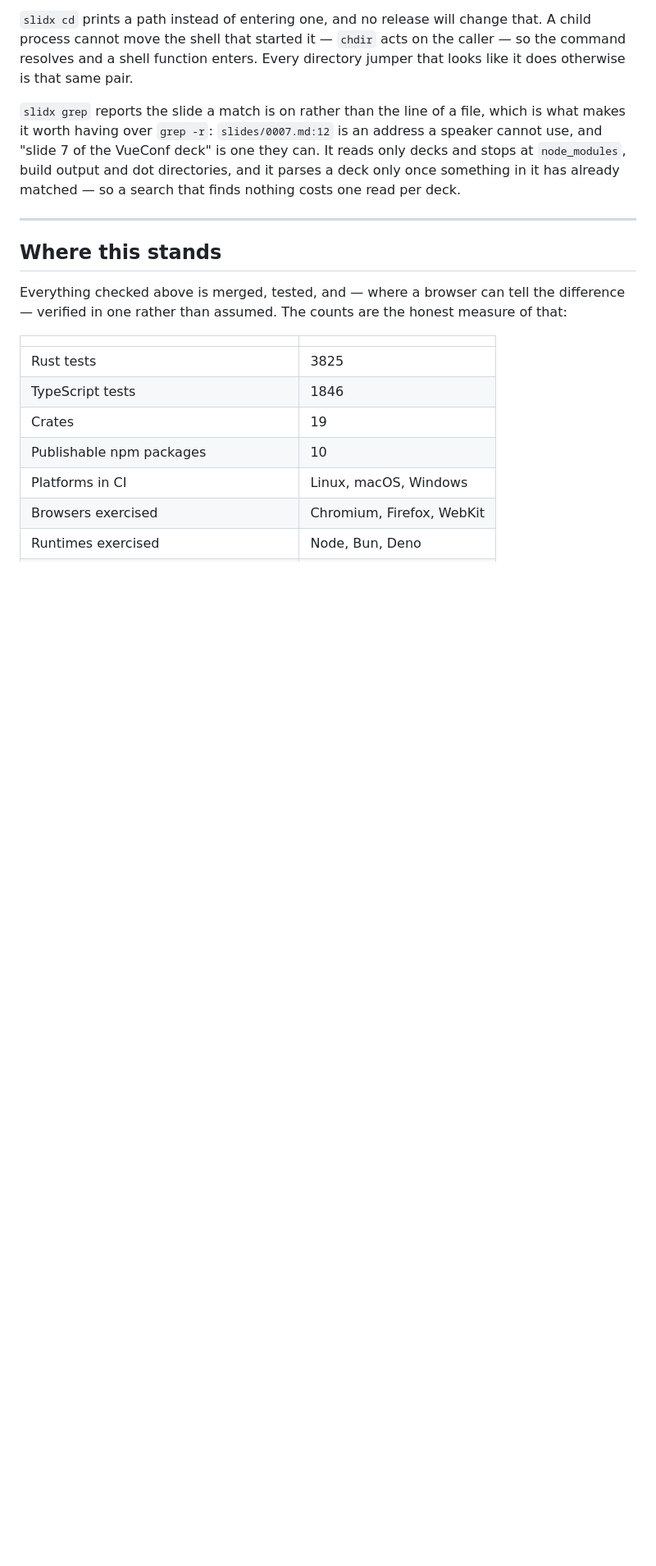
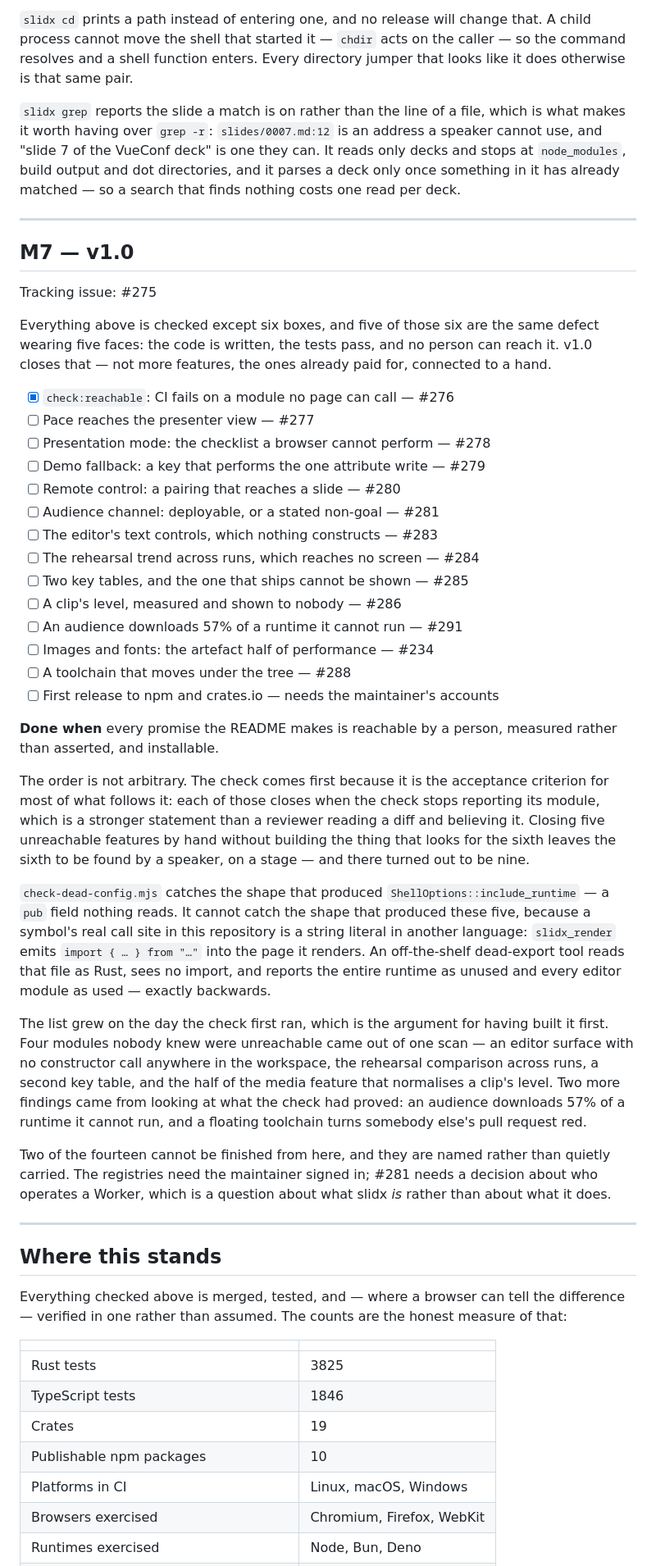
Before and after one commit to ubugeeei-prod/slidx, a Markdown page: ROADMAP.md, the part around the change. Shown at 82% size. Rendered like a GitHub page; blank space fills up the shorter version.

Commit message:
docs: a milestone for the five features nobody can reach
Everything M0 through M6 is checked except six boxes, and five of those six
are the same defect wearing five faces: the code is written, the tests pass,
and no person can reach it. That is what v1.0 has to close — not more
features, the ones already paid for, connected to a hand.

The order in M7 is load-bearing. `check:reachable` comes first because it is
the acceptance criterion for the four items after it: each of those closes
when the check stops reporting its symbols, which is a stronger statement
than a reviewer reading a diff and believing it. Closing five unreachable
features by hand without building the thing that looks for the sixth leaves
the sixth to be found by a speaker, on a stage.

It also records why an off-the-shelf dead-export tool cannot do this job
here: a runtime symbol's real call site is a string literal in another
language, so such a tool reads `slidx_render` as Rust, finds no import, and
reports the entire runtime as unused and every editor module as used —
exactly backwards.

Two of the eight are named as unfinishable from here rather than quietly
carried. The registries need the maintainer signed in, and the audience
channel needs a decision about who operates a Worker, which is a question
about what slidx is rather than about what it does.

```diff
--- a/ROADMAP.md
+++ b/ROADMAP.md
@@ -364,6 +364,64 @@ directories, and it parses a deck only once something in it has already matched
 
 ---
 
+## M7 — v1.0
+
+Tracking issue: #275
+
+Everything above is checked except six boxes, and five of those six are the
+same defect wearing five faces: the code is written, the tests pass, and no
+person can reach it. v1.0 closes that — not more features, the ones already
+paid for, connected to a hand.
+
+- [x] `check:reachable`: CI fails on a module no page can call — #276
+- [ ] Pace reaches the presenter view — #277
+- [ ] Presentation mode: the checklist a browser cannot perform — #278
+- [ ] Demo fallback: a key that performs the one attribute write — #279
+- [ ] Remote control: a pairing that reaches a slide — #280
+- [ ] Audience channel: deployable, or a stated non-goal — #281
+- [ ] The editor's text controls, which nothing constructs — #283
+- [ ] The rehearsal trend across runs, which reaches no screen — #284
+- [ ] Two key tables, and the one that ships cannot be shown — #285
+- [ ] A clip's level, measured and shown to nobody — #286
+- [ ] An audience downloads 57% of a runtime it cannot run — #291
+- [ ] Images and fonts: the artefact half of performance — #234
+- [ ] A toolchain that moves under the tree — #288
+- [ ] First release to npm and crates.io — needs the maintainer's accounts
+
+**Done when** every promise the README makes is reachable by a person, measured
+rather than asserted, and installable.
+
+The order is not arbitrary. The check comes first because it is the acceptance
+criterion for most of what follows it: each of those closes when the check
+stops reporting its module, which is a stronger statement than a reviewer
+reading a diff and believing it. Closing five unreachable features by hand
+without building the thing that looks for the sixth leaves the sixth to be
+found by a speaker, on a stage — and there turned out to be nine.
+
+`check-dead-config.mjs` catches the shape that produced
+`ShellOptions::include_runtime` — a `pub` field nothing reads. It cannot catch
+the shape that produced these five, because a symbol's real call site in this
+repository is a string literal in another language: `slidx_render` emits
+`import { … } from "…"` into the page it renders. An off-the-shelf dead-export
+tool reads that file as Rust, sees no import, and reports the entire runtime as
+unused and every editor module as used — exactly backwards.
+
+The list grew on the day the check first ran, which is the argument for having
+built it first. Four modules nobody knew were unreachable came out of one
+scan — an editor surface with no constructor call anywhere in the workspace,
+the rehearsal comparison across runs, a second key table, and the half of the
+media feature that normalises a clip's level. Two more findings came from
+looking at what the check had proved: an audience downloads 57% of a runtime
+it cannot run, and a floating toolchain turns somebody else's pull request
+red.
+
+Two of the fourteen cannot be finished from here, and they are named rather
+than quietly carried. The registries need the maintainer signed in; #281 needs
+a decision about who operates a Worker, which is a question about what slidx
+_is_ rather than about what it does.
+
+---
+
 ## Where this stands
 
 Everything checked above is merged, tested, and — where a browser can tell the
```
